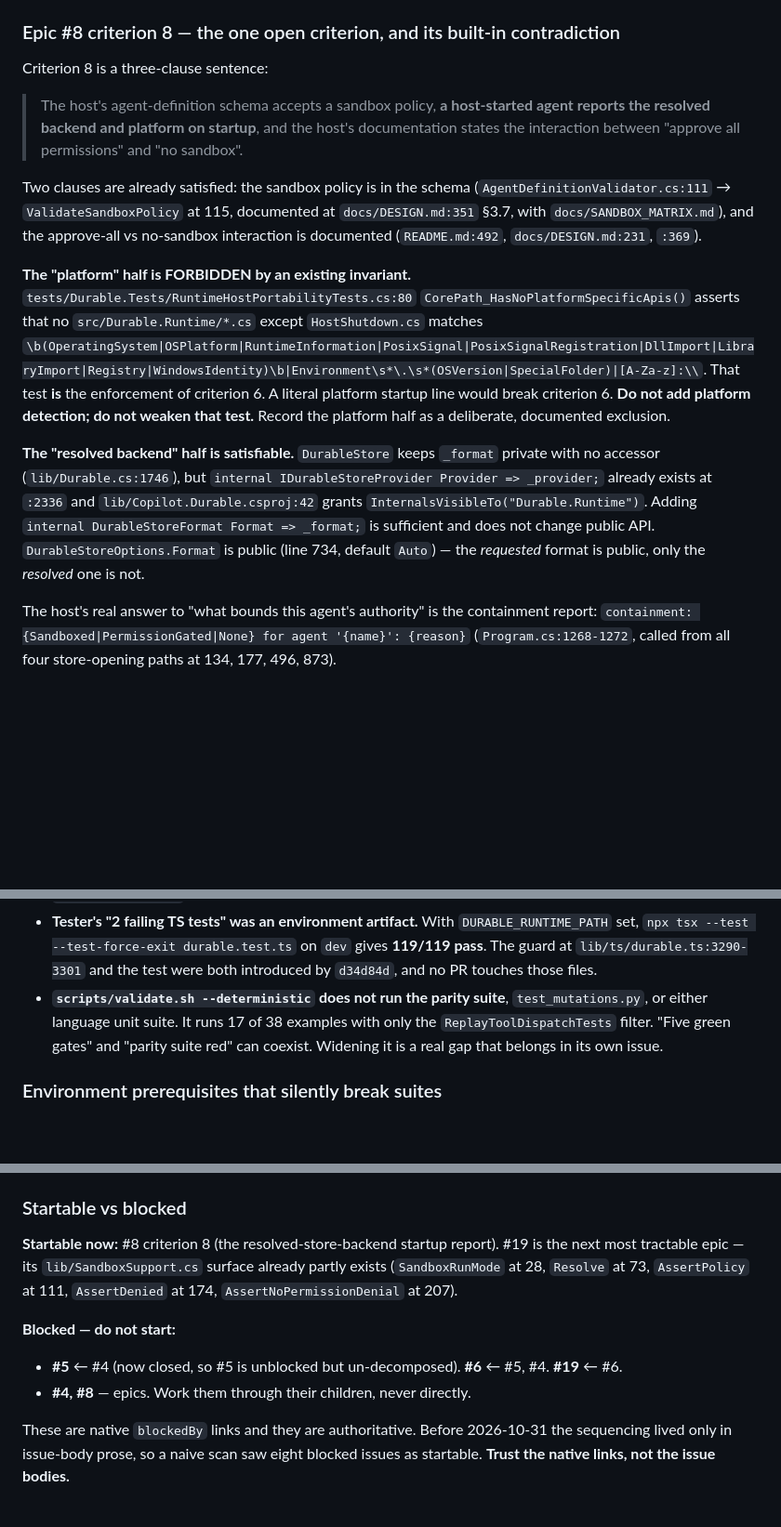
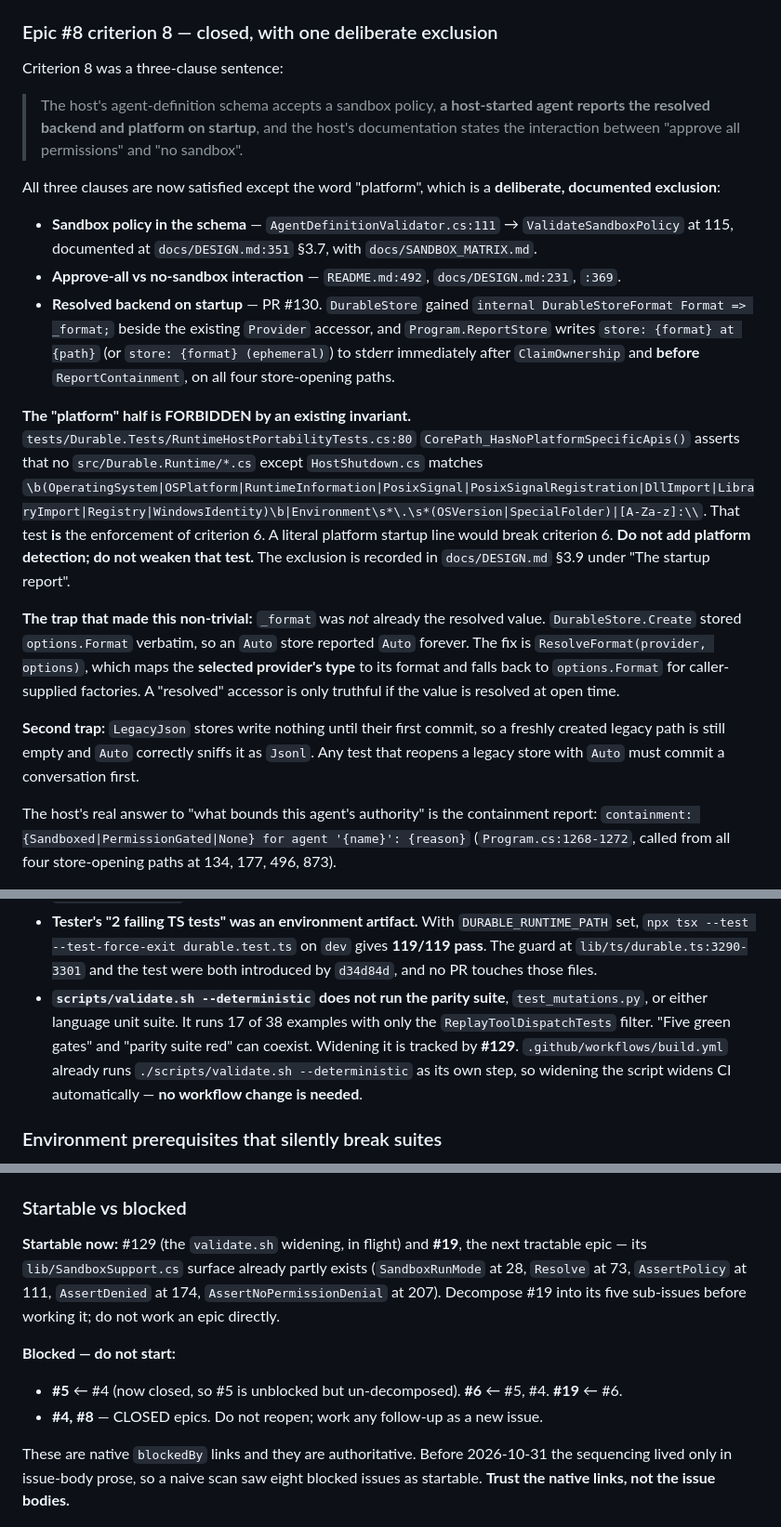
Before and after one commit to matthewcorven/github-copilot-sdk-durable, a Markdown page: .squad/ralph-instructions.md, 3 parts joined by grey strips. Shown at 93% size. Rendered like a GitHub page; blank space fills up the shorter version.

Commit message:
docs(squad): round 11 handoff — epic #8 closed, PR #130 merged
Co-authored-by: Copilot App <223556219+Copilot@users.noreply.github.com>

```diff
--- a/.squad/ralph-instructions.md
+++ b/.squad/ralph-instructions.md
@@ -157,18 +159,27 @@ touches both a no-op file and a genuine file must still be cherry-picked. And
 `git cherry-pick --continue` after resolving to identical content prints "nothing to
 commit" and leaves the sequencer in place — follow it with `--skip`.
 
-### Epic #8 criterion 8 — the one open criterion, and its built-in contradiction
+### Epic #8 criterion 8 — closed, with one deliberate exclusion
 
-Criterion 8 is a three-clause sentence:
+Criterion 8 was a three-clause sentence:
 
 > The host's agent-definition schema accepts a sandbox policy, **a host-started agent
 > reports the resolved backend and platform on startup**, and the host's documentation
 > states the interaction between "approve all permissions" and "no sandbox".
 
-Two clauses are already satisfied: the sandbox policy is in the schema
-(`AgentDefinitionValidator.cs:111` → `ValidateSandboxPolicy` at 115, documented at
-`docs/DESIGN.md:351` §3.7, with `docs/SANDBOX_MATRIX.md`), and the approve-all vs
-no-sandbox interaction is documented (`README.md:492`, `docs/DESIGN.md:231`, `:369`).
+All three clauses are now satisfied except the word "platform", which is a **deliberate,
+documented exclusion**:
+
+- **Sandbox policy in the schema** — `AgentDefinitionValidator.cs:111` →
+  `ValidateSandboxPolicy` at 115, documented at `docs/DESIGN.md:351` §3.7, with
+  `docs/SANDBOX_MATRIX.md`.
+- **Approve-all vs no-sandbox interaction** — `README.md:492`, `docs/DESIGN.md:231`,
+  `:369`.
+- **Resolved backend on startup** — PR #130. `DurableStore` gained
+  `internal DurableStoreFormat Format => _format;` beside the existing `Provider`
+  accessor, and `Program.ReportStore` writes `store: {format} at {path}` (or
+  `store: {format} (ephemeral)`) to stderr immediately after `ClaimOwnership` and
+  **before** `ReportContainment`, on all four store-opening paths.
 
 **The "platform" half is FORBIDDEN by an existing invariant.**
 `tests/Durable.Tests/RuntimeHostPortabilityTests.cs:80`
@@ -176,16 +187,18 @@ no-sandbox interaction is documented (`README.md:492`, `docs/DESIGN.md:231`, `:3
 except `HostShutdown.cs` matches
 `\b(OperatingSystem|OSPlatform|RuntimeInformation|PosixSignal|PosixSignalRegistration|DllImport|LibraryImport|Registry|WindowsIdentity)\b|Environment\s*\.\s*(OSVersion|SpecialFolder)|[A-Za-z]:\\`.
 That test **is** the enforcement of criterion 6. A literal platform startup line would
-break criterion 6. **Do not add platform detection; do not weaken that test.** Record
-the platform half as a deliberate, documented exclusion.
+break criterion 6. **Do not add platform detection; do not weaken that test.** The
+exclusion is recorded in `docs/DESIGN.md` §3.9 under "The startup report".
 
-**The "resolved backend" half is satisfiable.** `DurableStore` keeps `_format` private
-with no accessor (`lib/Durable.cs:1746`), but `internal IDurableStoreProvider Provider
-=> _provider;` already exists at `:2336` and `lib/Copilot.Durable.csproj:42` grants
-`InternalsVisibleTo("Durable.Runtime")`. Adding `internal DurableStoreFormat Format =>
-_format;` is sufficient and does not change public API. `DurableStoreOptions.Format` is
-public (line 734, default `Auto`) — the *requested* format is public, only the
-*resolved* one is not.
+**The trap that made this non-trivial:** `_format` was *not* already the resolved value.
+`DurableStore.Create` stored `options.Format` verbatim, so an `Auto` store reported
+`Auto` forever. The fix is `ResolveFormat(provider, options)`, which maps the **selected
+provider's type** to its format and falls back to `options.Format` for caller-supplied
+factories. A "resolved" accessor is only truthful if the value is resolved at open time.
+
+**Second trap:** `LegacyJson` stores write nothing until their first commit, so a freshly
+created legacy path is still empty and `Auto` correctly sniffs it as `Jsonl`. Any test
+that reopens a legacy store with `Auto` must commit a conversation first.
 
 The host's real answer to "what bounds this agent's authority" is the containment
 report: `containment: {Sandboxed|PermissionGated|None} for agent '{name}': {reason}`
@@ -204,7 +217,9 @@ report: `containment: {Sandboxed|PermissionGated|None} for agent '{name}': {reas
 - **`scripts/validate.sh --deterministic` does not run the parity suite**,
   `test_mutations.py`, or either language unit suite. It runs 17 of 38 examples with
   only the `ReplayToolDispatchTests` filter. "Five green gates" and "parity suite red"
-  can coexist. Widening it is a real gap that belongs in its own issue.
+  can coexist. Widening it is tracked by **#129**. `.github/workflows/build.yml` already
+  runs `./scripts/validate.sh --deterministic` as its own step, so widening the script
+  widens CI automatically — **no workflow change is needed**.
 
 ### Environment prerequisites that silently break suites
 
@@ -235,16 +250,17 @@ report: `containment: {Sandboxed|PermissionGated|None} for agent '{name}': {reas
 
 ### Startable vs blocked
 
-**Startable now:** #8 criterion 8 (the resolved-store-backend startup report). #19 is the
-next most tractable epic — its `lib/SandboxSupport.cs` surface already partly exists
+**Startable now:** #129 (the `validate.sh` widening, in flight) and **#19**, the next
+tractable epic — its `lib/SandboxSupport.cs` surface already partly exists
 (`SandboxRunMode` at 28, `Resolve` at 73, `AssertPolicy` at 111, `AssertDenied` at 174,
-`AssertNoPermissionDenial` at 207).
+`AssertNoPermissionDenial` at 207). Decompose #19 into its five sub-issues before
+working it; do not work an epic directly.
 
 **Blocked — do not start:**
 
 - **#5** ← #4 (now closed, so #5 is unblocked but un-decomposed). **#6** ← #5, #4.
   **#19** ← #6.
-- **#4, #8** — epics. Work them through their children, never directly.
+- **#4, #8** — CLOSED epics. Do not reopen; work any follow-up as a new issue.
 
 These are native `blockedBy` links and they are authoritative. Before 2026-10-31 the
 sequencing lived only in issue-body prose, so a naive scan saw eight blocked issues as
```
Also changed, not shown: other parts of .squad/ralph-instructions.md (+11 -9 lines).
